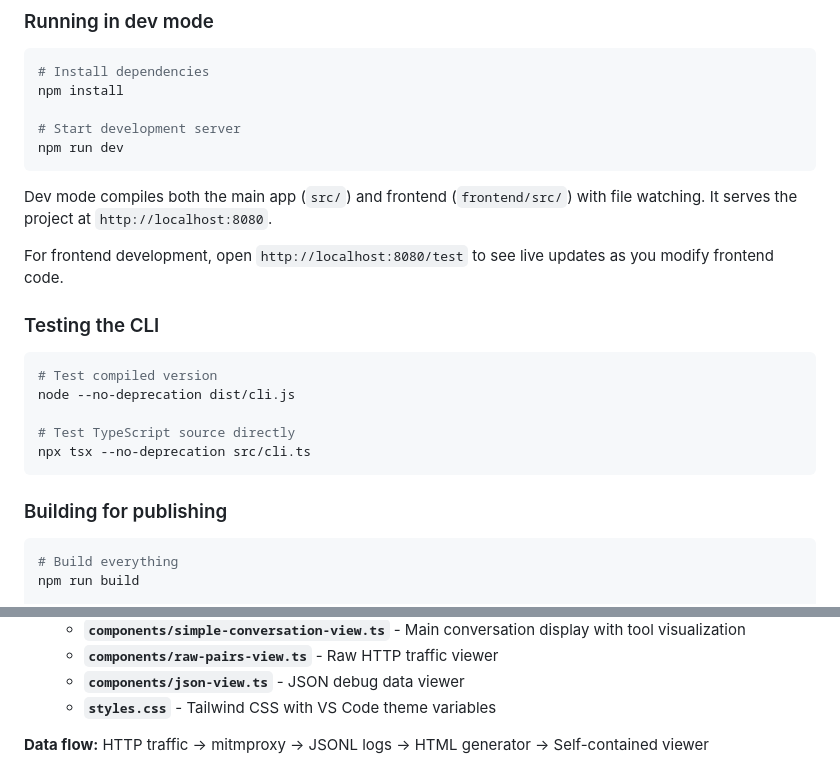
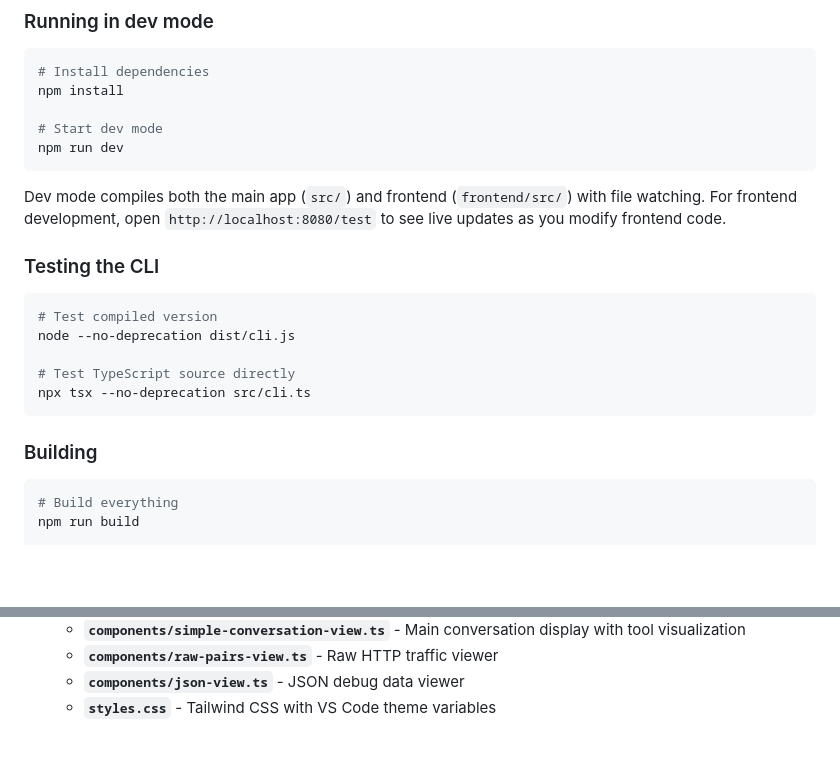
Before and after one commit to zkcpku/claude-trace-dev, a Markdown page: apps/claude-trace/README.md, 2 parts joined by grey strips. Rendered like a GitHub page; blank space fills up the shorter version.

Commit message:
Clean up and streamline README documentation
Simplified development instructions, removed redundant sections, and made the documentation more concise and developer-friendly.

🤖 Generated with [Claude Code](https://claude.ai/code)

Co-Authored-By: Claude <noreply@anthropic.com>

````diff
--- a/apps/claude-trace/README.md
+++ b/apps/claude-trace/README.md
@@ -49,13 +49,11 @@ Logs are saved to `.claude-trace/log-YYYY-MM-DD-HH-MM-SS.{jsonl,html}` in your c
 # Install dependencies
 npm install
 
-# Start development server
+# Start dev mode
 npm run dev
 ```
 
-Dev mode compiles both the main app (`src/`) and frontend (`frontend/src/`) with file watching. It serves the project at `http://localhost:8080`.
-
-For frontend development, open `http://localhost:8080/test` to see live updates as you modify frontend code.
+Dev mode compiles both the main app (`src/`) and frontend (`frontend/src/`) with file watching. For frontend development, open `http://localhost:8080/test` to see live updates as you modify frontend code.
 
 ### Testing the CLI
 
@@ -67,7 +65,7 @@ node --no-deprecation dist/cli.js
 npx tsx --no-deprecation src/cli.ts
 ```
 
-### Building for publishing
+### Building
 
 ```bash
 # Build everything
@@ -112,5 +110,3 @@ The built artifacts are ready for npm publishing and include:
    - **`components/raw-pairs-view.ts`** - Raw HTTP traffic viewer
    - **`components/json-view.ts`** - JSON debug data viewer
    - **`styles.css`** - Tailwind CSS with VS Code theme variables
-
-**Data flow:** HTTP traffic → mitmproxy → JSONL logs → HTML generator → Self-contained viewer
````
